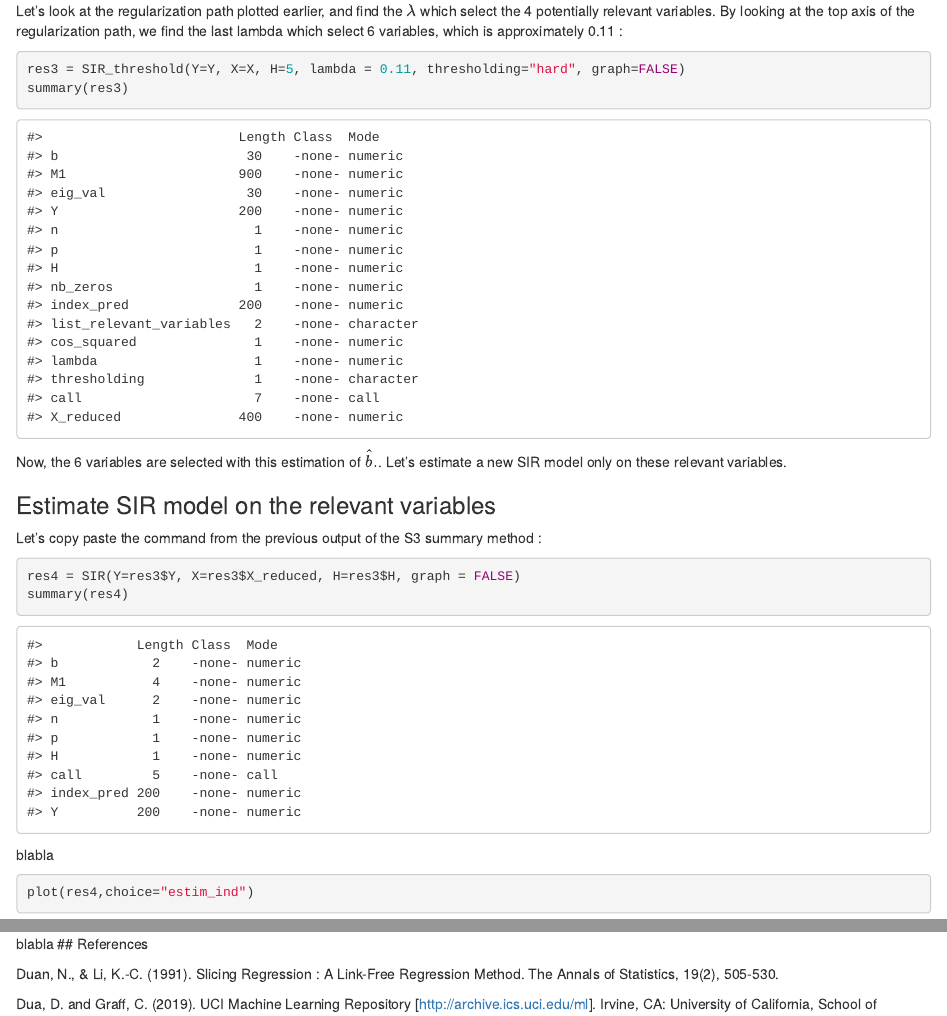
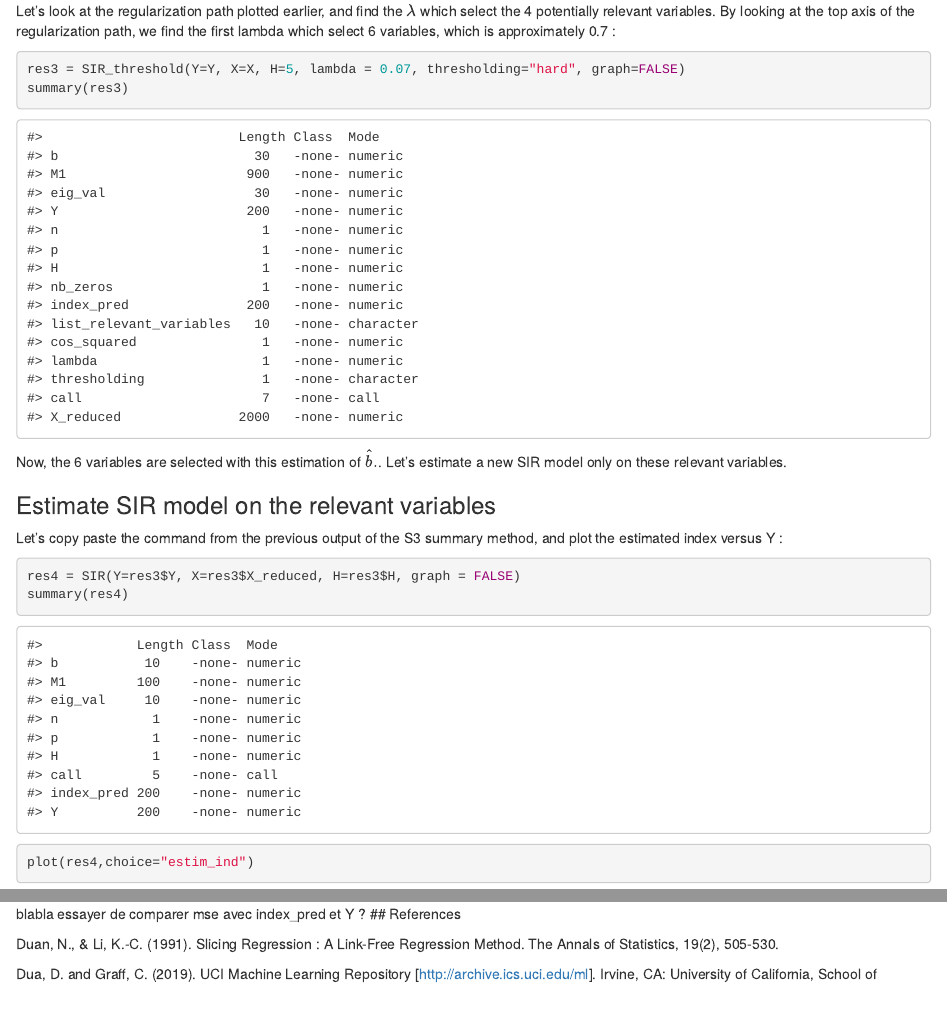
Before and after one commit to Clement-W/SIRthresholded, an R Markdown document (vignettes/SIRthresholded.Rmd): the page in a window 1100 px wide, from 11960 px down, and a second part further down, joined at a grey line. Rendered offline with R 4.5, knitr and Pandoc, with nearby package versions; some code elsewhere in the file could not run offline.

````diff
--- a/vignettes/SIRthresholded.Rmd
+++ b/vignettes/SIRthresholded.Rmd
@@ -422,7 +422,7 @@
 ```{r}
 # To lighten the build of the vignette, the result of this command was saved into data/res2.RData
 #res2 = SIR_threshold_bootstrap(Y=Y, X=X, H=5, n_lambda=200, thresholding="hard", n_replications = 500 , graph=FALSE)
-load("../data/res2.RData")
+load("../R/sysdata.rda")
 summary(res2)
 ```
 
@@ -447,10 +447,10 @@
 
 ### Thresholding with a custom $\lambda$
 
-Let's look at the regularization path plotted earlier, and find the $\lambda$ which select the 4 potentially relevant variables. By looking at the top axis of the regularization path, we find the last lambda which select 6 variables, which is approximately 0.11 :
+Let's look at the regularization path plotted earlier, and find the $\lambda$ which select the 4 potentially relevant variables. By looking at the top axis of the regularization path, we find the first lambda which select 6 variables, which is approximately 0.7 :
 
 ```{r}
-res3 = SIR_threshold(Y=Y, X=X, H=5, lambda = 0.11, thresholding="hard", graph=FALSE)
+res3 = SIR_threshold(Y=Y, X=X, H=5, lambda = 0.07, thresholding="hard", graph=FALSE)
 summary(res3)
 ```
 
@@ -458,19 +458,19 @@
 
 ### Estimate SIR model on the relevant variables
 
-Let's copy paste the command from the previous output of the S3 summary method :
+Let's copy paste the command from the previous output of the S3 summary method, and plot the estimated index versus Y :
 
 ```{r}
 res4 = SIR(Y=res3$Y, X=res3$X_reduced, H=res3$H, graph = FALSE)
 summary(res4)
 ```
 
-blabla
-```{r,fig.asp=1,fig.width=4,fig.align="center"}
+```{r,fig.asp=1,fig.width=5,fig.align="center"}
 plot(res4,choice="estim_ind")
 ```
 
 blabla
+essayer de comparer mse avec index_pred et Y ?
 ## References
 
 Duan, N., & Li, K.-C. (1991). Slicing Regression : A Link-Free Regression Method. The Annals of Statistics, 19(2), 505‑530.
````
Also changed, not shown: R/sysdata.rda (added), data/res2.RData (deleted).
